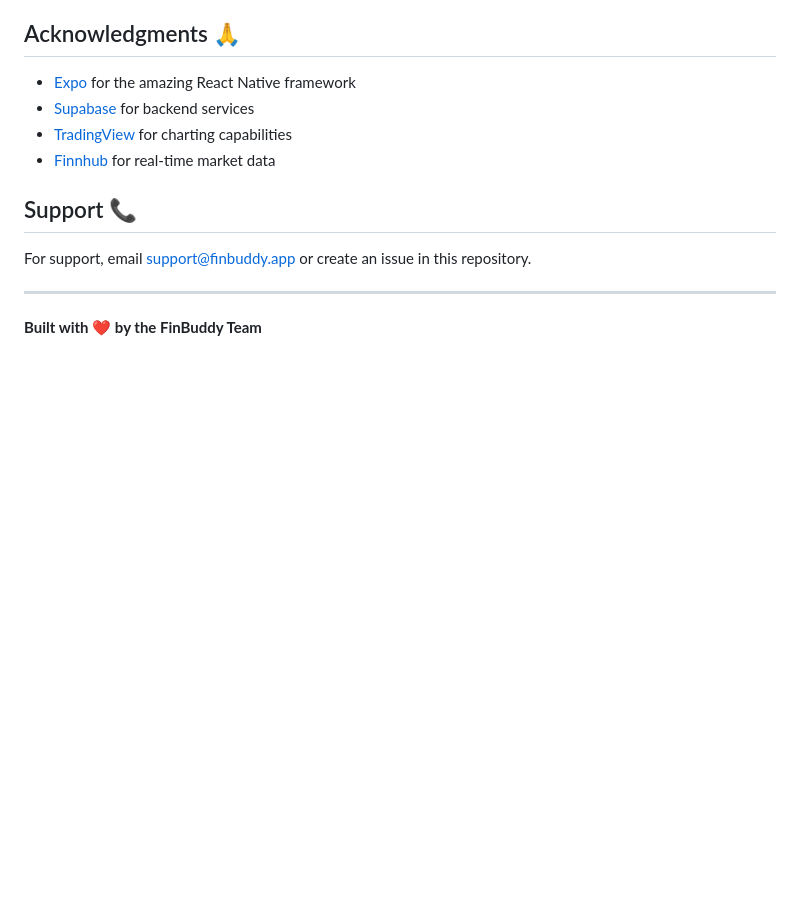
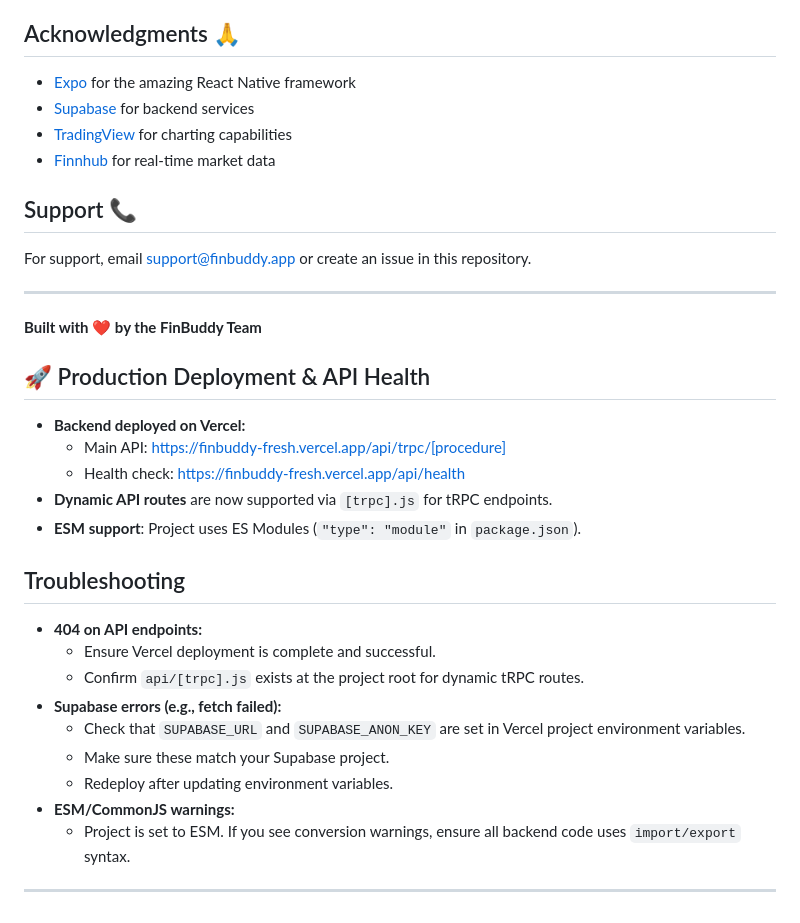
Before and after one commit to denizda/finbuddy-fresh, a Markdown page: README.md, the part around the change. GitHub-like rendering; blank space fills up the shorter version.

Commit message:
Update README with production deployment, API health, and troubleshooting info

```diff
--- a/README.md
+++ b/README.md
@@ -250,3 +250,25 @@ For support, email support@finbuddy.app or create an issue in this repository.
 ---
 
 **Built with ❤️ by the FinBuddy Team**
+
+## 🚀 Production Deployment & API Health
+
+- **Backend deployed on Vercel:**
+  - Main API: https://finbuddy-fresh.vercel.app/api/trpc/[procedure]
+  - Health check: https://finbuddy-fresh.vercel.app/api/health
+- **Dynamic API routes** are now supported via `[trpc].js` for tRPC endpoints.
+- **ESM support**: Project uses ES Modules (`"type": "module"` in `package.json`).
+
+## Troubleshooting
+
+- **404 on API endpoints:**
+  - Ensure Vercel deployment is complete and successful.
+  - Confirm `api/[trpc].js` exists at the project root for dynamic tRPC routes.
+- **Supabase errors (e.g., fetch failed):**
+  - Check that `SUPABASE_URL` and `SUPABASE_ANON_KEY` are set in Vercel project environment variables.
+  - Make sure these match your Supabase project.
+  - Redeploy after updating environment variables.
+- **ESM/CommonJS warnings:**
+  - Project is set to ESM. If you see conversion warnings, ensure all backend code uses `import/export` syntax.
+
+---
```
